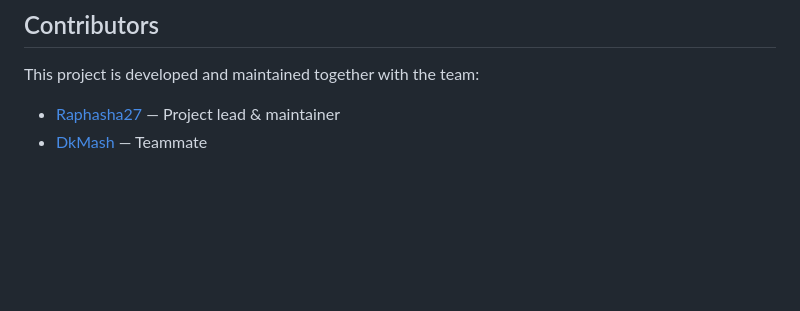
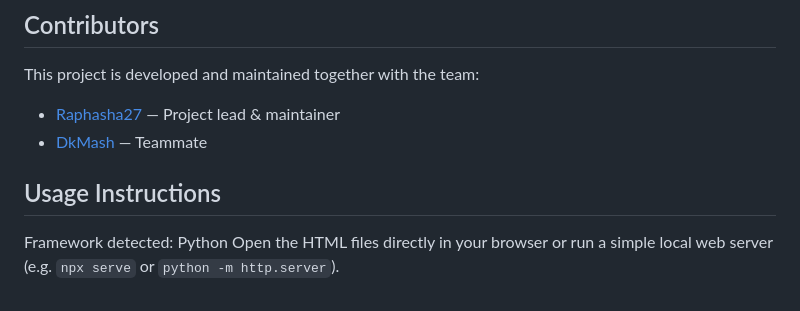
Before and after one commit to Raphasha27/Mzansi-AgriAI, a Markdown page: README.md, the part around the change. Drawn GitHub-style; blank space fills up the shorter version.

```diff
--- a/README.md
+++ b/README.md
@@ -82,3 +82,9 @@ MIT — see [LICENSE](LICENSE)
 This project is developed and maintained together with the team:
 - [Raphasha27](https://github.com/Raphasha27) — Project lead & maintainer
 - [DkMash](https://github.com/DkMash) — Teammate
+
+
+
+## Usage Instructions
+Framework detected: Python
+Open the HTML files directly in your browser or run a simple local web server (e.g. `npx serve` or `python -m http.server`).
```
Also changed, not shown: FAQ.md (added, +14 -0 lines).
